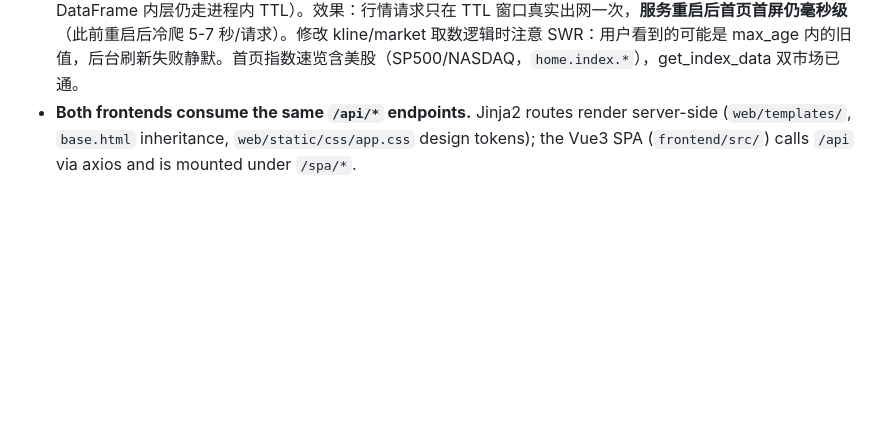
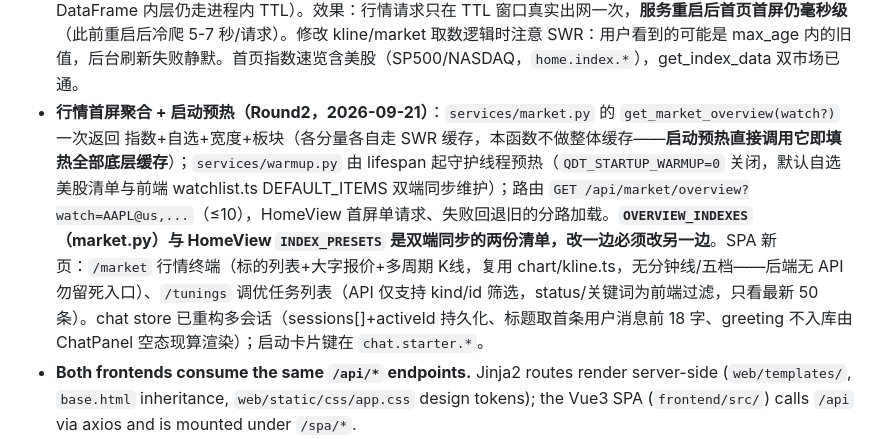
Before and after one commit to JoJohanse/EmoQunt, a Markdown page: AGENTS.md, the part around one of its changes. GitHub-like rendering; blank space fills up the shorter version.

```diff
--- a/AGENTS.md
+++ b/AGENTS.md
@@ -45,4 +45,5 @@ Guidance for OpenCode agents working in this repo. EmoQunt is a sentiment-driven
 - **因子库（P3）**：`src/services/factor_library.py`——Python 因子（顶层 `def compute(df) -> pd.Series`，df 为单标的中文列 OHLCV DatetimeIndex），源码校验复用 `code_validator.validate_source`（新增 `required_functions=("compute",)` 与 `require_params=False` 参数；默认值保持策略行为逐字不变）。执行契约在 `run_compute`：必须返回 pd.Series、日期索引为输入子集、数值化去 NA，违规文案本地化（i18n 域 `factorlib`）。分析喂 `services/factor.py` 的 `analyze_compute_fn`（`_build_panels(compute_fn=...)` 参数化 + `_analyze_panels` 唯一序列化出口），universe 硬编码 HS300、**市场本期限定 zh_a**（us 建仓/分析均本地化报错）。版本语义与代码策略一致（更新/删除前快照、回滚先快照、prune 20）。分析是同步 HTTP（`run_in_threadpool`，HS300 首跑分钟级），**没有异步任务/看门狗**——不要给它套 task_runner。前端：`/factor-library` + 详情页（代码/分析/版本三 Tab），分析结果展示复用共享组件 `components/FactorAnalysisPanel.vue`（文案 `factorlib.panel.*`，旧因子分析页 FactorAnalysisView 已迁移为表单+该组件）。
 - **Agent 完整版（P4，2026-09-17 起）**：`src/agent/context.py` 策略上下文注入——**不改静态系统提示词**（那会击穿 `build_agent()` 按语言缓存），每请求把 `strategy_id` 解析为一条 SystemMessage 插到最后一条用户消息之前（`build_strategy_context`：源码截断 2500、最近回测/调优各 3 条；策略缺失静默跳过不打断对话；SSE 路径经 `asyncio.to_thread` 构建防阻塞事件循环，线程池路径用 `with_strategy_context`）。web 路由 payload 的 `strategy_id` 一律经 `context.coerce_strategy_id` 归一。`tools.py` 新增 7 工具全走服务层、错误一律返回 `{"error": vmsg}` 不抛异常：`create_tuning_task`/`get_tuning_status`（经 `get_tuning_detail(include_series=False)` 免解压净值）、`list_backtest_runs`/`get_run`（runs 表无参数列，工具不输出 params 死键）、`list_factors`/`create_factor`/`analyze_factor`（输出剥除 ic_series 等序列，只留 ic_stats/分层/单调性）。`prompts.py` 双语新增调优工作流——**核心规则：create_tuning_task 后必须同回合循环 get_tuning_status 到终态，禁止说"稍后自动查询"**（ReAct 回合结束不会自动继续）。SSE `tool` 事件 result 截断 4000→**12000**（策略代码卡片需要全文源码 JSON 完整，过短会解析失败回退原始面板）。前端：ChatPanel 输入区上方「绑定策略」选择器（`libraryApi.list()` 惰性拉取，`stores/chat.ts` 持久化 `contextStrategyId` 只存 id）；`ChatToolCard.vue` 分发主键=工具名 kind——**历史教训：曾按 computed 真值分发，quote 对任何 JSON 对象为真且排第一，其后所有卡片不可达；新增卡片必须登记 `toolCards.ts` 的 KIND_BY_TOOL + TOOL_LABELS，模板分支写 `kind === 'xxx' && 形状`**。
 - **行情本地持久化缓存（quote_cache）**：`src/data/quote_cache.py`——SQLite `data/market_cache.db`（可再生数据，与业务库 store/db.py 分库：生命周期/故障域不同），SWR 三态读取 `lookup(key, max_age) -> (payload, fresh)`：新鲜直接回（毫秒）、过期回旧值 + `refresh_async` 后台刷新（同 key 在途去重、异常静默保旧值）、未命中 None 由调用方同步拉。接线两处：`services/kline.get_kline`（**仅 tail 模式**，区间模式=回测买卖点对齐不缓存；键含 market/kind/adjust/period/days）与 `services/market.py` 的 breadth/sectors（板块 DataFrame 内层仍走进程内 TTL）。效果：行情请求只在 TTL 窗口真实出网一次，**服务重启后首页首屏仍毫秒级**（此前重启后冷爬 5-7 秒/请求）。修改 kline/market 取数逻辑时注意 SWR：用户看到的可能是 max_age 内的旧值，后台刷新失败静默。首页指数速览含美股（SP500/NASDAQ，`home.index.*`），get_index_data 双市场已通。
+- **行情首屏聚合 + 启动预热（Round2，2026-09-21）**：`services/market.py` 的 `get_market_overview(watch?)` 一次返回 指数+自选+宽度+板块（各分量各自走 SWR 缓存，本函数不做整体缓存——**启动预热直接调用它即填热全部底层缓存**）；`services/warmup.py` 由 lifespan 起守护线程预热（`QDT_STARTUP_WARMUP=0` 关闭，默认自选美股清单与前端 watchlist.ts DEFAULT_ITEMS 双端同步维护）；路由 `GET /api/market/overview?watch=AAPL@us,...`（≤10），HomeView 首屏单请求、失败回退旧的分路加载。**`OVERVIEW_INDEXES`（market.py）与 HomeView `INDEX_PRESETS` 是双端同步的两份清单，改一边必须改另一边**。SPA 新页：`/market` 行情终端（标的列表+大字报价+多周期 K线，复用 chart/kline.ts，无分钟线/五档——后端无 API 勿留死入口）、`/tunings` 调优任务列表（API 仅支持 kind/id 筛选，status/关键词为前端过滤，只看最新 50 条）。chat store 已重构多会话（sessions[]+activeId 持久化、标题取首条用户消息前 18 字、greeting 不入库由 ChatPanel 空态现算渲染）；启动卡片键在 `chat.starter.*`。
 - **Both frontends consume the same `/api/*` endpoints.** Jinja2 routes render server-side (`web/templates/`, `base.html` inheritance, `web/static/css/app.css` design tokens); the Vue3 SPA (`frontend/src/`) calls `/api` via axios and is mounted under `/spa/*`.
```
Also changed, not shown: other parts of AGENTS.md (+1 -1 lines).
